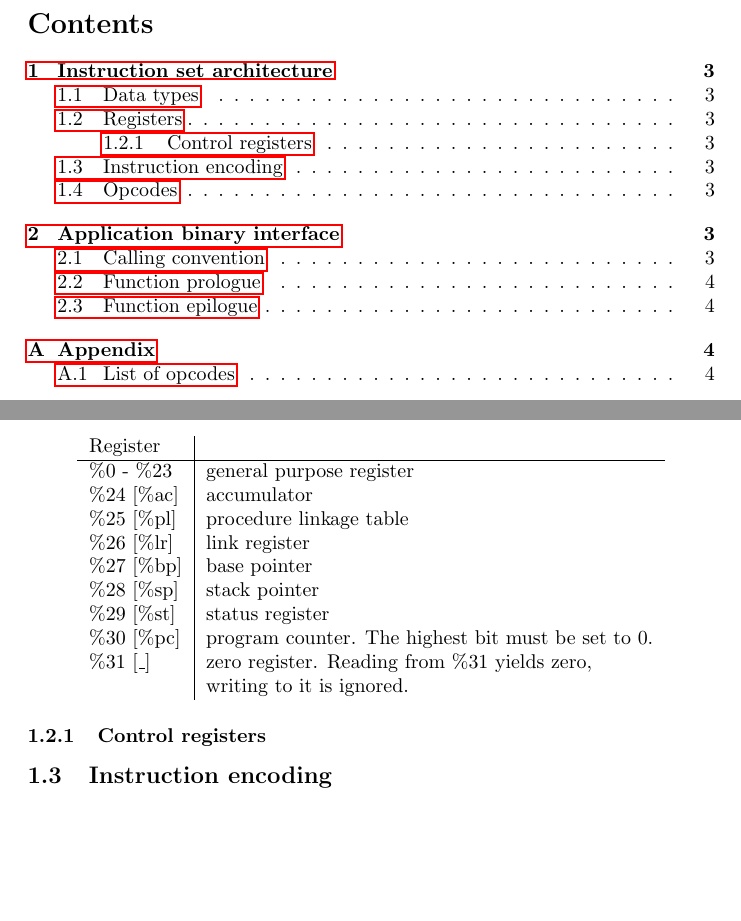
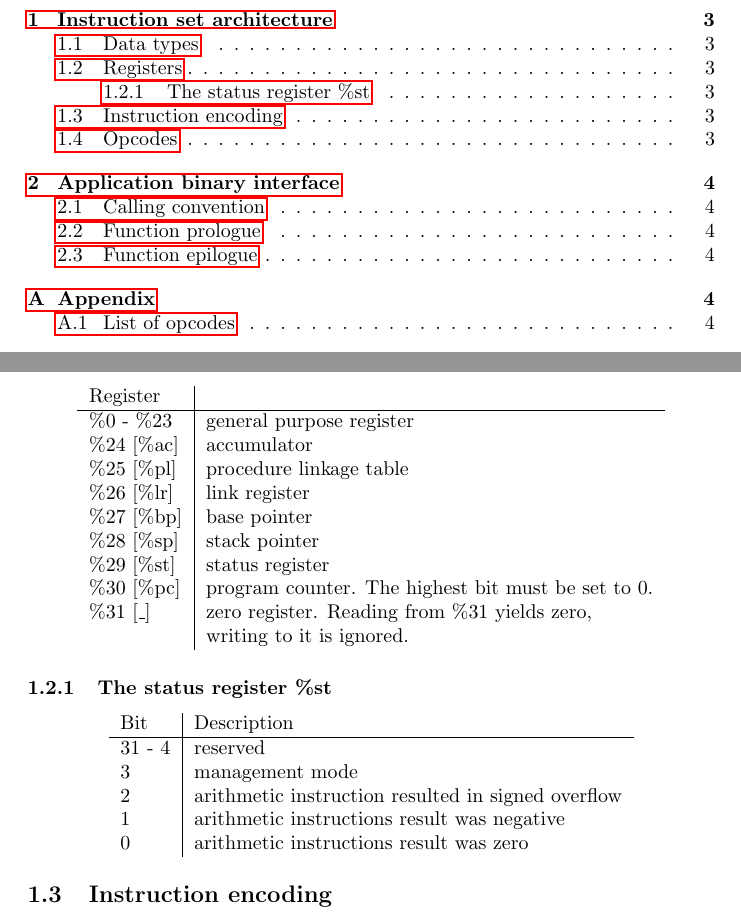
Before and after one commit to teythoon/tams-uproc-wise-2011, a LaTeX document (doc/architecture.tex): two parts of pages 2 and 3 of 5, joined at a grey line, cut at the place of the change, the shorter picture padded with empty space. Compiled offline with pdfLaTeX.

Commit message:
Document the status register

```diff
--- a/doc/architecture.tex
+++ b/doc/architecture.tex
@@ -63,7 +63,18 @@ the table below.
   \end{tabular}
 \end{center}
 
-\subsubsection{Control registers}
+\subsubsection{The status register \%st}
+\begin{center}
+  \begin{tabular}{l|l}
+    Bit    & Description \\
+    \hline
+    31 - 4 & reserved \\
+    3      & management mode \\
+    2      & arithmetic instruction resulted in signed overflow \\
+    1      & arithmetic instructions result was negative \\
+    0      & arithmetic instructions result was zero \\
+  \end{tabular}
+\end{center}
 
 \subsection{Instruction encoding}
 
```
